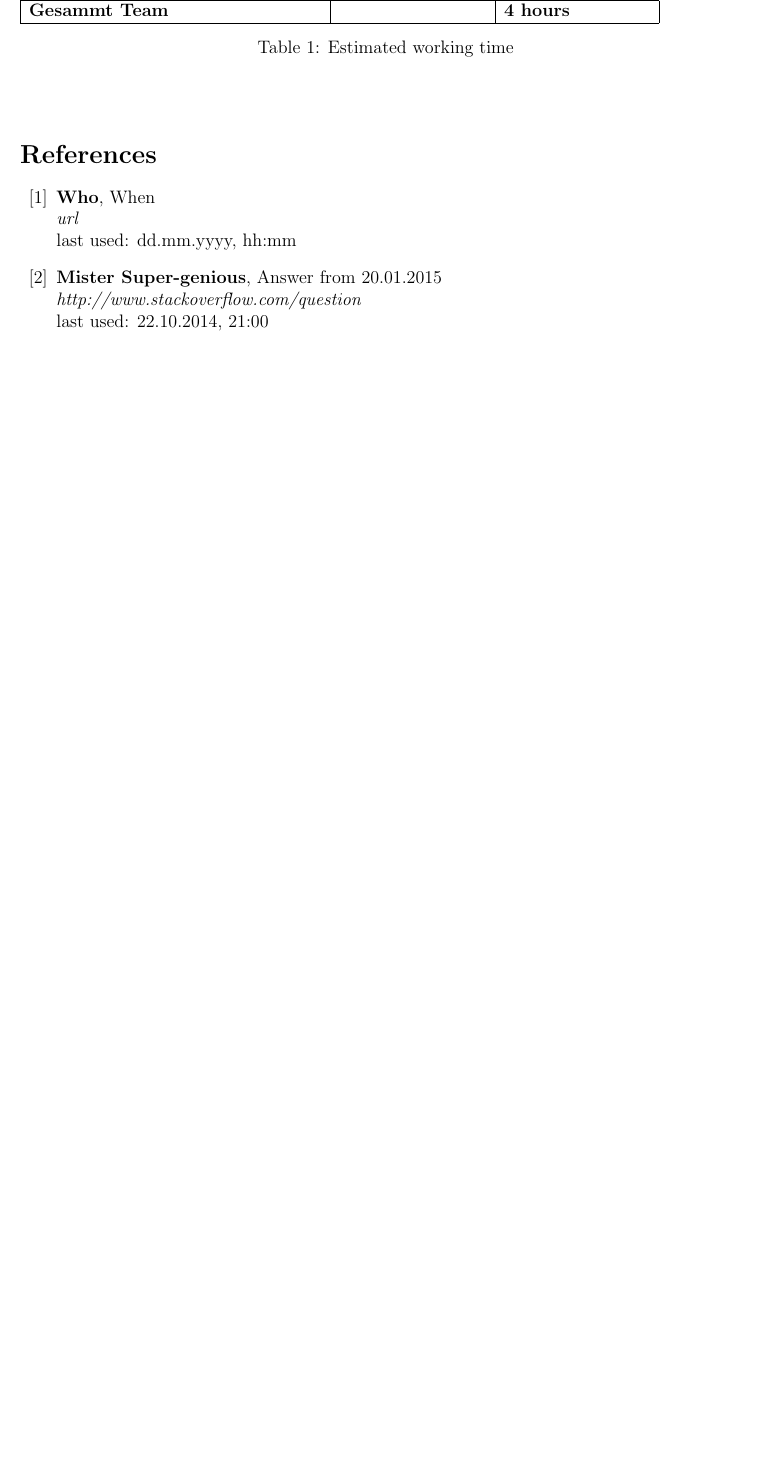
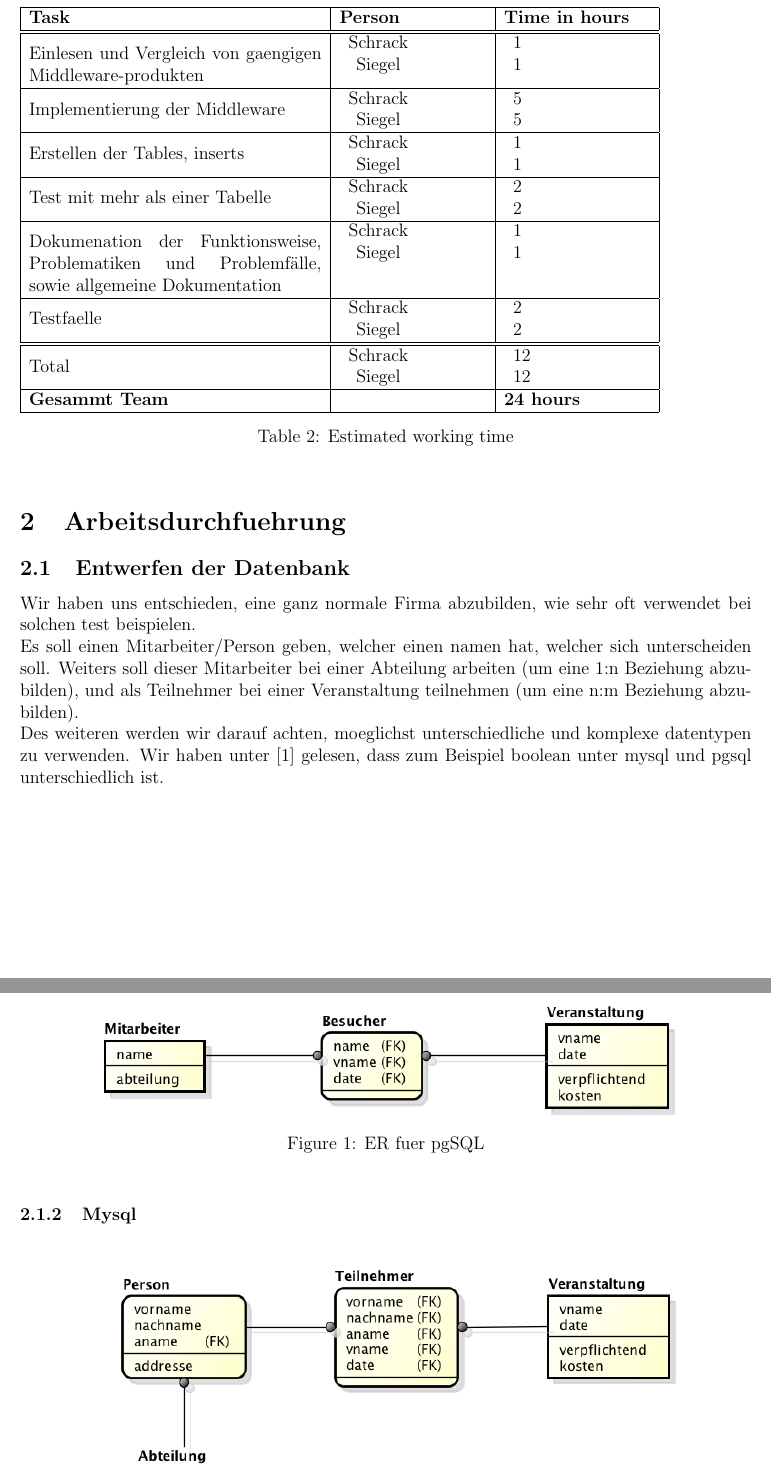
Before and after one commit to hsiegel-tgm/sync_het_db, a LaTeX document (protocol.tex): part of page 3 of 3 before the commit and two parts of pages 4 and 5 of 6 after it, the two joined at a grey line, cut at the place of the change, the shorter picture padded with empty space. The pictures show the PDF file protocol.pdf that the author committed with the source.

Commit message:
updated protocoll

```diff
--- a/protocol.tex
+++ b/protocol.tex
@@ -95,4 +95,10 @@ Total & \begin{tabular}[c]{c}Schrack \\ Siegel \end{tabular} & \begin{tabular}[c
 \caption{Estimated working time}
 \label{tabel:tab1}
 \end{table}
+\newpage
+\subsection{Tatsaechliche Arbeitszeit}
+\begin{table}[h]
 
+\begin{tabular}{|p{0.4\textwidth}|p{0.2\textwidth}|p{0.2\textwidth}|}
+\hline
+\textbf{Task}    & \textbf{Person}                                               & \textbf{Time in hours                              } \\ \hline \hline
@@ -99 +108,28 @@ Total & \begin{tabular}[c]{c}Schrack \\ Siegel \end{tabular} & \begin{tabular}[c
+Test mit mehr als einer Tabelle  & \begin{tabular}[c]{c}Schrack \\ Siegel \end{tabular} & \begin{tabular}[c]{c}2\\ 2\end{tabular}    \\ \hline
+Dokumenation der Funktionsweise, Problematiken und Problemfälle, sowie allgemeine Dokumentation
+  & \begin{tabular}[c]{c}Schrack \\ Siegel \end{tabular} & \begin{tabular}[c]{c}1\\ 1\end{tabular}    \\ \hline
+  Testfaelle  & \begin{tabular}[c]{c}Schrack \\ Siegel \end{tabular} & \begin{tabular}[c]{c}2\\ 2\end{tabular}    \\ \hline
+ \hline
+Total & \begin{tabular}[c]{c}Schrack \\ Siegel \end{tabular} & \begin{tabular}[c]{c}12\\12\end{tabular}   \\ \hline
+\textbf{Gesammt Team} & & \textbf{24 hours}  \\ \hline
+\end{tabular}
+\caption{Estimated working time}
+\label{tabel:tab1}
+\end{table}
 
+\section{Arbeitsdurchfuehrung}
+\subsection{Entwerfen der Datenbank}
+Wir haben uns entschieden, eine ganz normale Firma abzubilden, wie sehr oft verwendet bei solchen test beispielen. \\
+Es soll einen Mitarbeiter/Person geben, welcher einen namen hat, welcher sich unterscheiden soll. Weiters soll dieser Mitarbeiter bei einer Abteilung arbeiten (um eine 1:n Beziehung abzubilden), und als Teilnehmer bei einer Veranstaltung teilnehmen (um eine n:m Beziehung abzubilden). \\
+Des weiteren werden wir darauf achten, moeglichst unterschiedliche und komplexe datentypen zu verwenden.
+Wir haben unter \cite{crossmapping} gelesen, dass zum Beispiel boolean unter mysql und pgsql unterschiedlich ist.
+\newpage
+\subsubsection{PgSQL}
+\begin{figure}[here!]
+\centering
+\includegraphics[width=0.8\textwidth]{images/ERD_psql.png}
+\caption{\gls{er} fuer pgSQL}
+\end{figure}
+\FloatBarrier
+\subsubsection{Mysql}
+\begin{figure}[here!]
@@ -103,12 +144,4 @@ Total & \begin{tabular}[c]{c}Schrack \\ Siegel \end{tabular} & \begin{tabular}[c
 \printglossaries
 \begin{thebibliography}{56}
 
-\bibitem{name}
-   \textbf{Who}, When\\
-  \textit{url}
-  \newline last used: dd.mm.yyyy, hh:mm
 
- \bibitem{example}
-  \textbf{Mister Super-genious}, Answer from 20.01.2015\\
-  \textit{http://www.stackoverflow.com/question}
-  \newline last used: 22.10.2014, 21:00
```
Also changed, not shown: protocol.pdf, protocol.tex (20 more changed lines).
